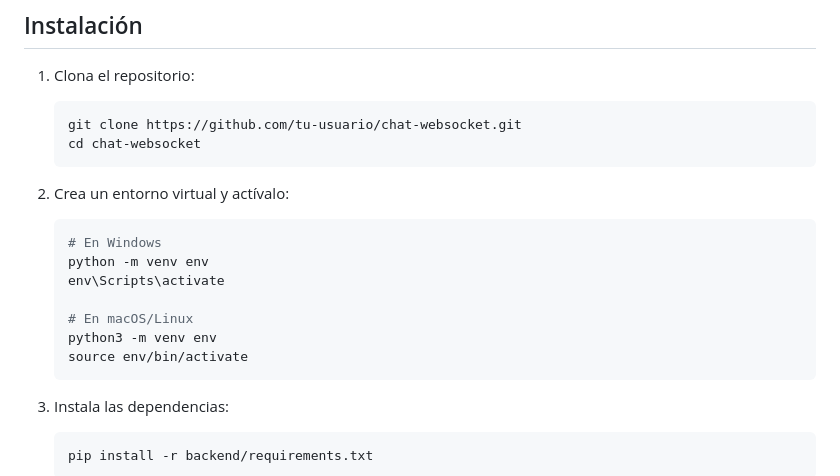
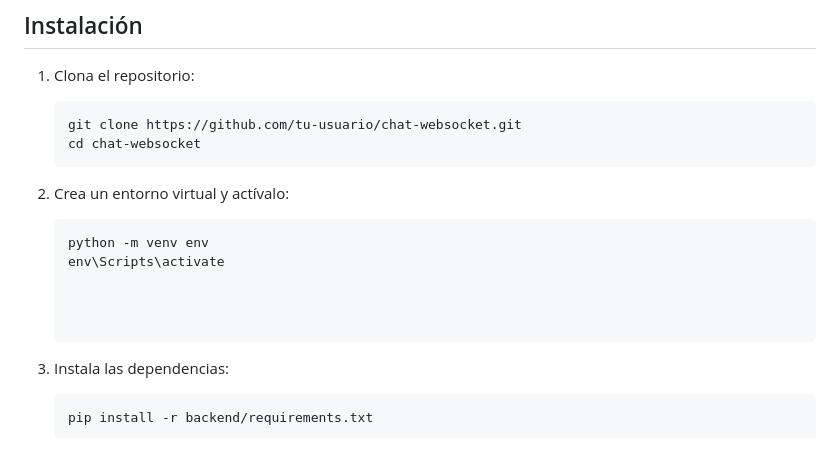
Before and after one commit to vilfredos/act6_webSocket, a Markdown page: README.md, the part around the change. Rendered like a GitHub page; blank space fills up the shorter version.

````diff
--- a/README.md
+++ b/README.md
@@ -45,14 +45,10 @@ chat-websocket/
 
 2. Crea un entorno virtual y actívalo:
    ```bash
-   # En Windows
    python -m venv env
    env\Scripts\activate
 
-   # En macOS/Linux
-   python3 -m venv env
-   source env/bin/activate
-   ```
+
 
 3. Instala las dependencias:
    ```bash
````
